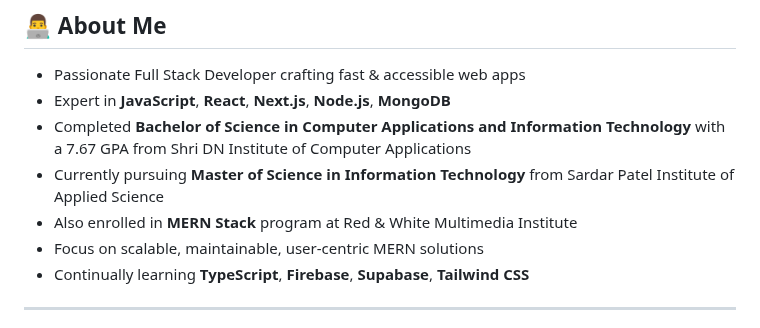
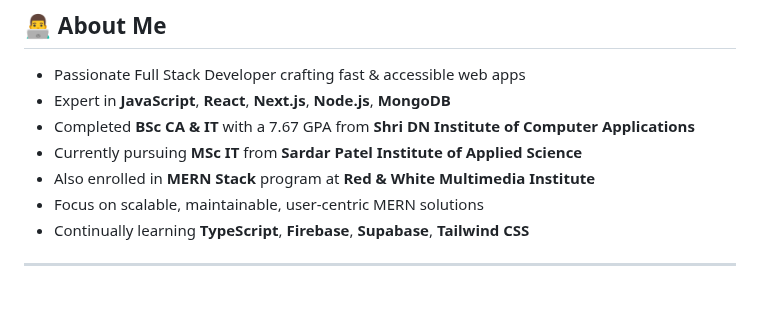
Before and after one commit to Bhavu7/Bhavu7, a Markdown page: README.md, the part around the change. GitHub-like rendering; blank space fills up the shorter version.

```diff
--- a/README.md
+++ b/README.md
@@ -17,9 +17,9 @@
 
 - Passionate Full Stack Developer crafting fast & accessible web apps
 - Expert in **JavaScript**, **React**, **Next.js**, **Node.js**, **MongoDB**
-- Completed **Bachelor of Science in Computer Applications and Information Technology** with a 7.67 GPA from Shri DN Institute of Computer Applications
-- Currently pursuing **Master of Science in Information Technology** from Sardar Patel Institute of Applied Science
-- Also enrolled in **MERN Stack** program at Red & White Multimedia Institute
+- Completed **BSc CA & IT** with a 7.67 GPA from **Shri DN Institute of Computer Applications**
+- Currently pursuing **MSc IT** from **Sardar Patel Institute of Applied Science**
+- Also enrolled in **MERN Stack** program at **Red & White Multimedia Institute**
 - Focus on scalable, maintainable, user-centric MERN solutions
 - Continually learning **TypeScript**, **Firebase**, **Supabase**, **Tailwind CSS**
 
```
